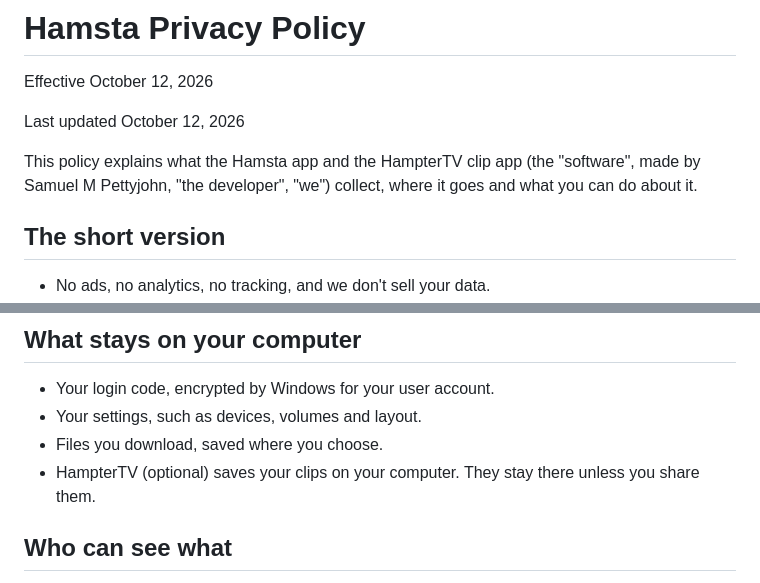
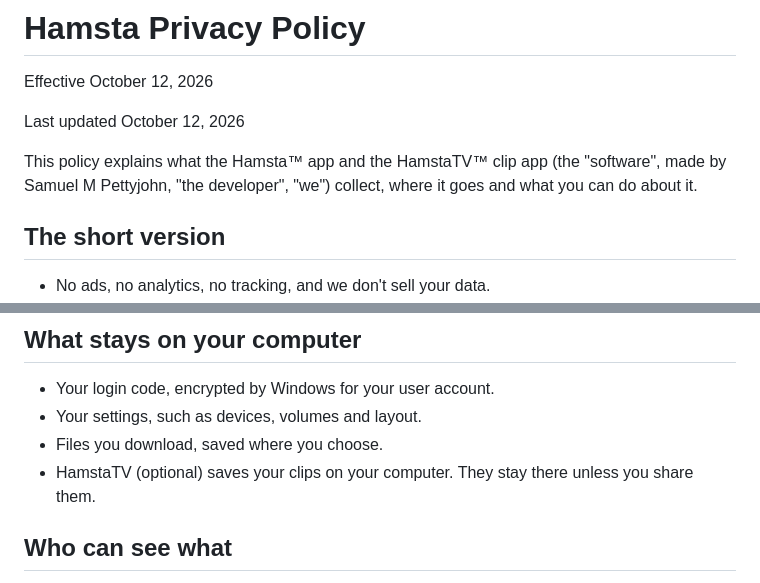
Before and after one commit to samuelmpettyjohn-boop/hamsta-releases, a Markdown page: PRIVACY.md, 2 parts joined by grey strips. GitHub-like rendering.

Commit message:
PRIVACY.md: HamstaTV name and trademarks

```diff
--- a/PRIVACY.md
+++ b/PRIVACY.md
@@ -4,7 +4,7 @@ Effective October 12, 2026
 
 Last updated October 12, 2026
 
-This policy explains what the Hamsta app and the HampterTV clip app (the "software", made by Samuel M Pettyjohn, "the developer", "we") collect, where it goes and what you can do about it.
+This policy explains what the Hamsta™ app and the HamstaTV™ clip app (the "software", made by Samuel M Pettyjohn, "the developer", "we") collect, where it goes and what you can do about it.
 
 ## The short version
 - No ads, no analytics, no tracking, and we don't sell your data.
@@ -37,7 +37,7 @@ These are not end-to-end encrypted, so the host can read them.
 - Your login code, encrypted by Windows for your user account.
 - Your settings, such as devices, volumes and layout.
 - Files you download, saved where you choose.
-- HampterTV (optional) saves your clips on your computer. They stay there unless you share them.
+- HamstaTV (optional) saves your clips on your computer. They stay there unless you share them.
 
 ## Who can see what
 - Everyone on your server can see your username, profile photo, whether you're online and which call you're in.
```
